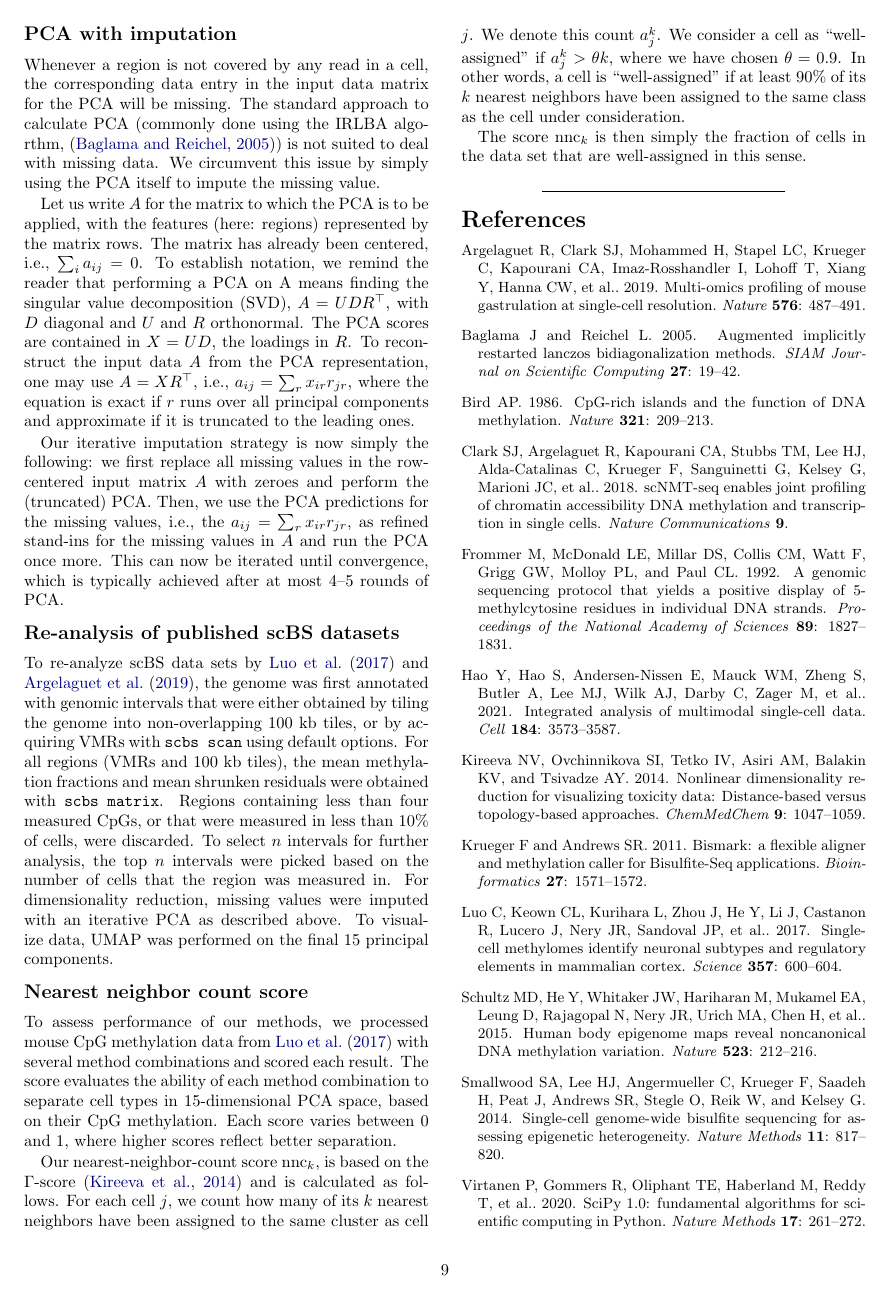
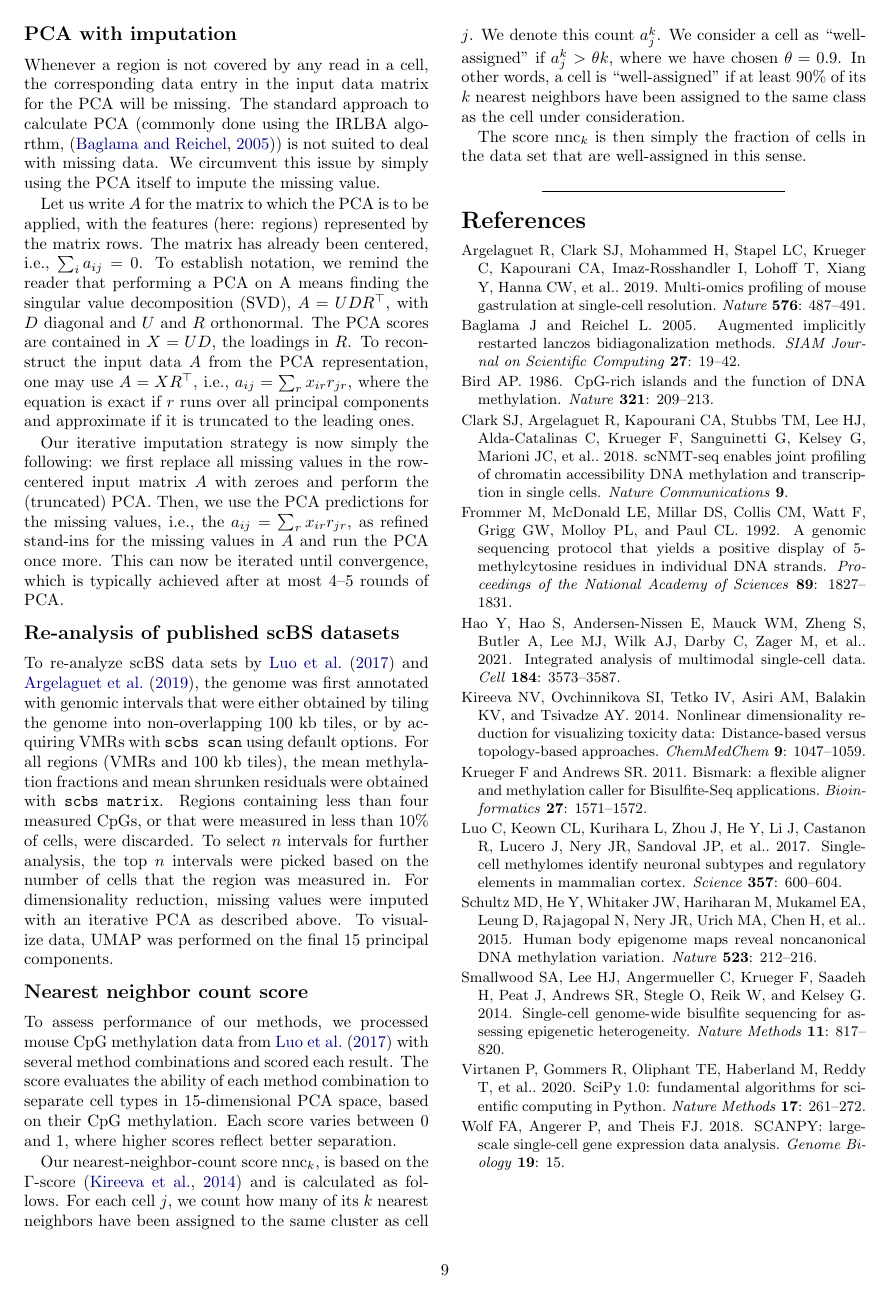
Before and after one commit to anders-biostat/scbs-paper, a LaTeX document (paper.tex): page 9 of 10 before the commit and page 9 of 9 after it. Compiled offline with pdfLaTeX.

Commit message:
reduced spacing in refs

```diff
--- a/paper.tex
+++ b/paper.tex
@@ -11,6 +11,7 @@
 \urlstyle{same} % no tt font for URLs
 \usepackage{natbib}
 \bibliographystyle{genome_research}
+\setlength{\bibsep}{0.3ex plus 0.2ex}
 %\setcitestyle{aysep={}}
 \usepackage[dvipsnames]{xcolor}
 \hypersetup{
```
